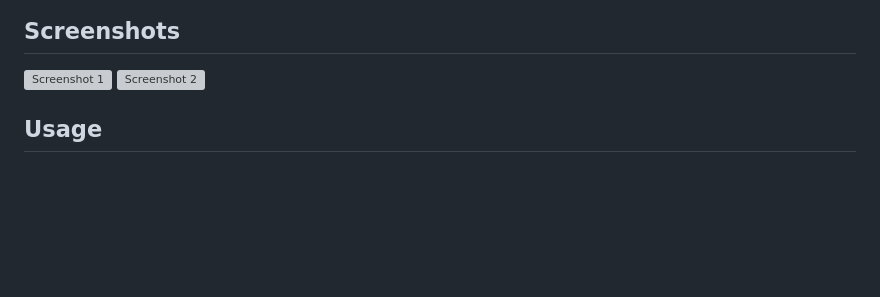
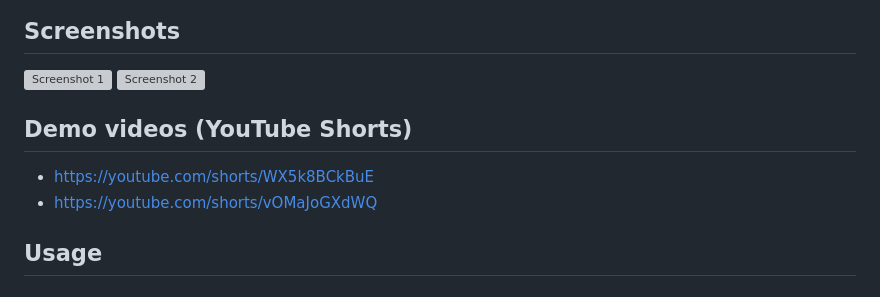
Before and after one commit to ooxtcoo/openclaw-voice-console, a Markdown page: README.md, the part around the change. GitHub-like rendering; blank space fills up the shorter version; grey boxes are pictures that could not be loaded.

Commit message:
docs: add demo video links

```diff
--- a/README.md
+++ b/README.md
@@ -71,6 +71,11 @@ Notes:
 
 ![Screenshot 1](screenshots/screenshot_1.png)
 ![Screenshot 2](screenshots/screenshot_2.png)
+
+## Demo videos (YouTube Shorts)
+
+- https://youtube.com/shorts/WX5k8BCkBuE
+- https://youtube.com/shorts/vOMaJoGXdWQ
 
 ## Usage
 
```
